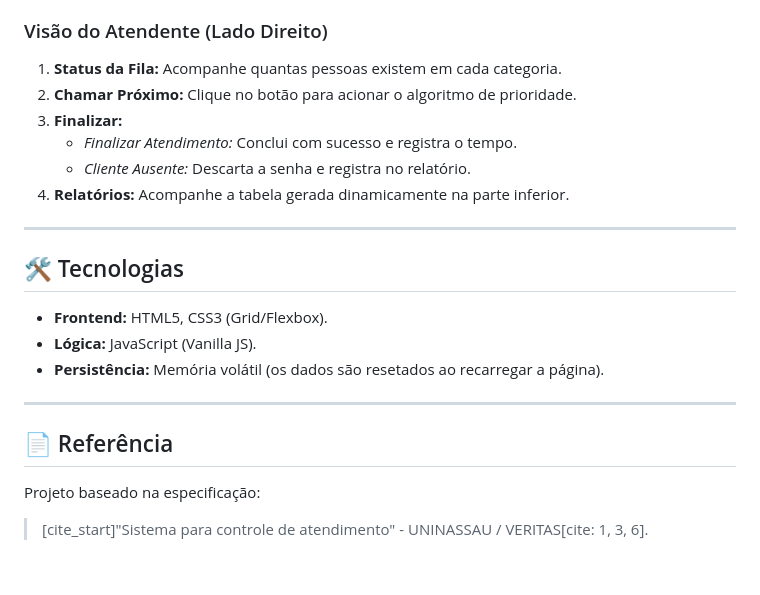
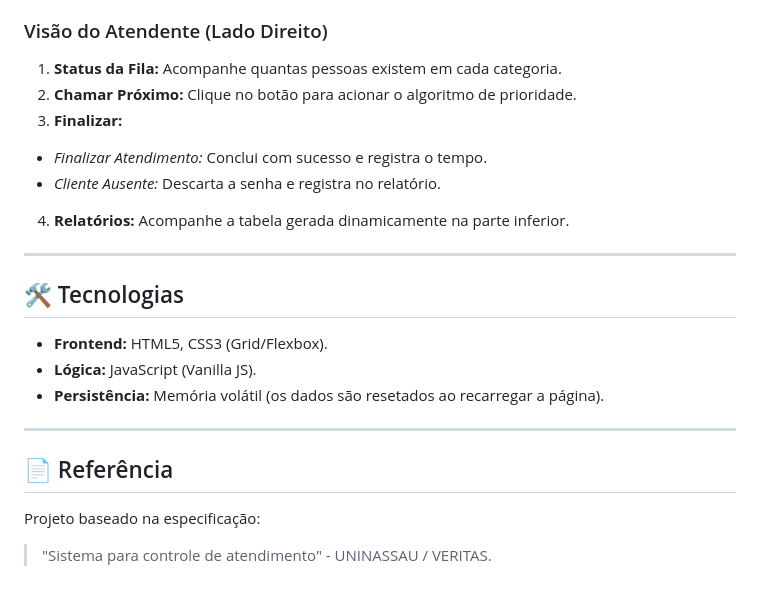
Before and after one commit to JuanLeandro10/web_ticket, a Markdown page: README.md, the part around the change printed below. Rendered like a GitHub page.

```diff
--- a/README.md
+++ b/README.md
@@ -61,23 +61,23 @@ Como o projeto foi desenvolvido em um arquivo único para portabilidade:
 
 ### Visão do Atendente (Lado Direito)
-1.  **Status da Fila:** Acompanhe quantas pessoas existem em cada categoria.
-2.  **Chamar Próximo:** Clique no botão para acionar o algoritmo de prioridade.
-3.  **Finalizar:**
-    * *Finalizar Atendimento:* Conclui com sucesso e registra o tempo.
-    * *Cliente Ausente:* Descarta a senha e registra no relatório.
-4.  **Relatórios:** Acompanhe a tabela gerada dinamicamente na parte inferior.
+1. **Status da Fila:** Acompanhe quantas pessoas existem em cada categoria.
+2. **Chamar Próximo:** Clique no botão para acionar o algoritmo de prioridade.
+3. **Finalizar:**
+* *Finalizar Atendimento:* Conclui com sucesso e registra o tempo.
+* *Cliente Ausente:* Descarta a senha e registra no relatório.
+4. **Relatórios:** Acompanhe a tabela gerada dinamicamente na parte inferior.
 
 ---
 
 ## 🛠️ Tecnologias
 
-* **Frontend:** HTML5, CSS3 (Grid/Flexbox).
-* **Lógica:** JavaScript (Vanilla JS).
-* **Persistência:** Memória volátil (os dados são resetados ao recarregar a página).
+- **Frontend:** HTML5, CSS3 (Grid/Flexbox).
+- **Lógica:** JavaScript (Vanilla JS).
+- **Persistência:** Memória volátil (os dados são resetados ao recarregar a página).
 
 ---
 
 ## 📄 Referência
 
 Projeto baseado na especificação:
-> [cite_start]"Sistema para controle de atendimento" - UNINASSAU / VERITAS[cite: 1, 3, 6].
+> "Sistema para controle de atendimento" - UNINASSAU / VERITAS.
```
Also changed, not shown: other parts of README.md (+23 -23 lines).
